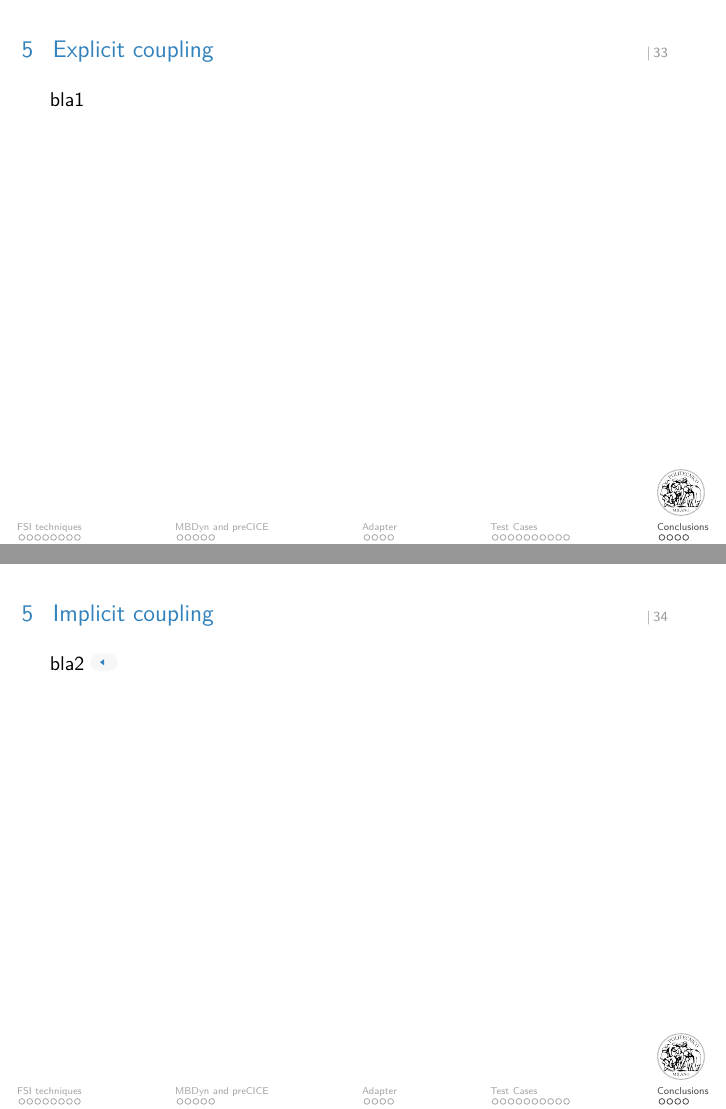
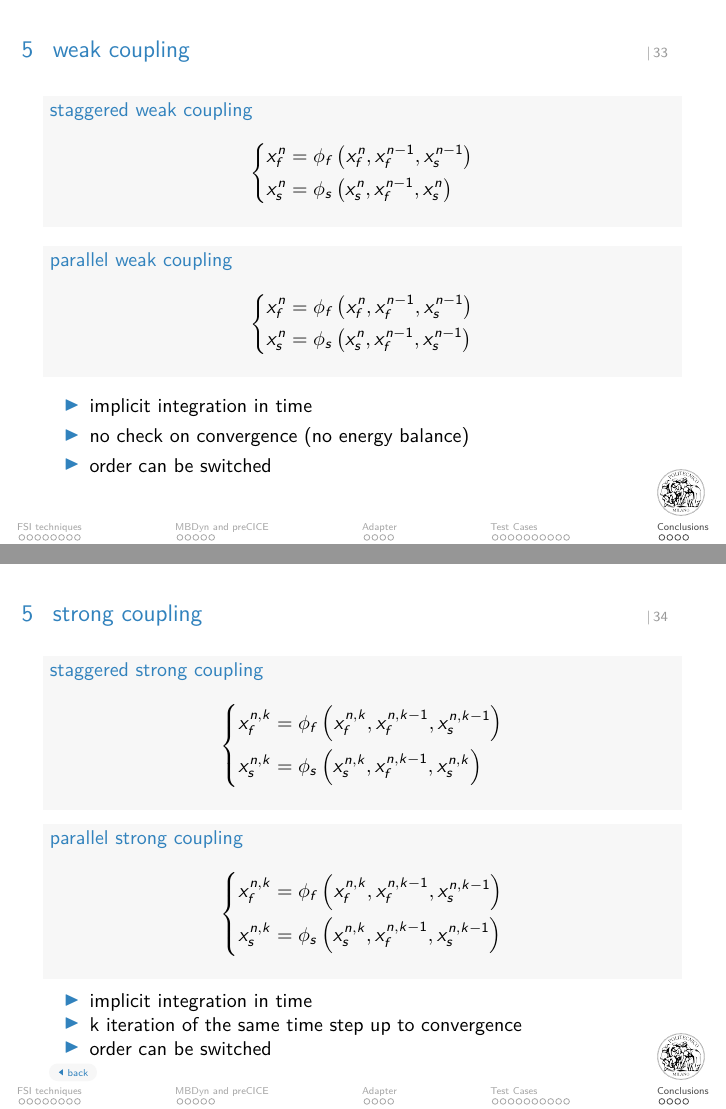
Before and after one commit to Ccaccia73/tesi_presentazione, a LaTeX poster (FSI_presentation.tex, which reads beamerthemeHeverlee.sty): pages 47 and 48 of 93, joined at a grey line. Compiled offline with pdfLaTeX.

Commit message:
additional on coupling

```diff
--- a/FSI_presentation.tex
+++ b/FSI_presentation.tex
@@ -1098,14 +1098,86 @@ At present time this setup \textcolor{red}{does not converge}
 %\section*{further info}
 
 \setbeamercolor{background canvas}{bg=white}
-\begin{frame}{Explicit coupling}\label{couplingdetails}
-  bla1
-\end{frame}
-
-
-\begin{frame}{Implicit coupling}
-  bla2
-  \hyperlink{coupling}{\beamerreturnbutton{}}
+\begin{frame}{weak coupling}\label{couplingdetails}
+
+
+  \begin{block}{staggered weak coupling}
+  \begin{center}
+  $
+  \left\{
+    \begin{aligned}
+        x_f^n&=\phi_f\left(x_f^n,x_f^{n-1},x_s^{n-1} \right) \\
+        x_s^n&=\phi_s\left(x_s^n,x_f^{n-1},x_s^{n} \right)
+    \end{aligned}
+    \right.
+  $
+
+  \end{center}
+  \end{block}
+
+
+  \begin{block}{parallel weak coupling}
+  \begin{center}
+  $
+  \left\{
+    \begin{aligned}
+        x_f^n&=\phi_f\left(x_f^n,x_f^{n-1},x_s^{n-1} \right) \\
+        x_s^n&=\phi_s\left(x_s^n,x_f^{n-1},x_s^{n-1} \right)
+    \end{aligned}
+    \right.
+  $
+  \end{center}
+  \end{block}
+
+
+
+\begin{itemize}
+    \item implicit integration in time
+    \item no check on convergence (no energy balance)
+    \item order can be switched
+\end{itemize}
+
+\end{frame}
+
+
+\begin{frame}{strong coupling}
+
+  \begin{block}{staggered strong coupling}
+  \begin{center}
+  $
+  \left\{
+    \begin{aligned}
+        x_f^{n,k}&=\phi_f\left(x_f^{n,k},x_f^{n,k-1},x_s^{n,k-1} \right) \\
+        x_s^{n,k}&=\phi_s\left(x_s^{n,k},x_f^{n,k-1},x_s^{n,k} \right)
+    \end{aligned}
+    \right.
+  $
+
+  \end{center}
+  \end{block}
+
+
+  \begin{block}{parallel strong coupling}
+  \begin{center}
+  $
+  \left\{
+    \begin{aligned}
+        x_f^{n,k}&=\phi_f\left(x_f^{n,k},x_f^{n,k-1},x_s^{n,k-1} \right) \\
+        x_s^{n,k}&=\phi_s\left(x_s^{n,k},x_f^{n,k-1},x_s^{n,k-1} \right)
+    \end{aligned}
+    \right.
+  $
+  \end{center}
+  \end{block}
+
+\begin{itemize}
+    \item implicit integration in time
+    \item k iteration of the same time step up to convergence
+    \item order can be switched
+\end{itemize}
+
+
+  \hyperlink{coupling}{\beamerreturnbutton{back}}
 \end{frame}
 
 
--- a/beamerthemeHeverlee.sty
+++ b/beamerthemeHeverlee.sty
@@ -16,6 +16,7 @@
     \definecolor{dorange} {RGB}{255,140,0}
     \definecolor{indigo} {RGB}{75,0,130}
     \definecolor{dblue}  {RGB}{0,0,139}
+    \definecolor{titlec} {RGB}{220,220,220}
 
 % Text colours
 	\hypersetup{colorlinks,linkcolor=pblue,urlcolor=pblue} %link colors
@@ -137,6 +138,7 @@
     \vspace{10pt}
 	\ifx\inserttitlegraphic\empty
     % when no title graphic is used:
+			\usebeamercolor[titlec]{}
 			\insertauthor
 
 			\vspace{6pt}
@@ -144,6 +146,7 @@
 
 			\vspace{6pt}
 			\insertdate
+			\usebeamercolor[black]{}
 
 
 	\else
```
Also changed, not shown: beamerthemeHeverlee.sty (1 more changed lines).
